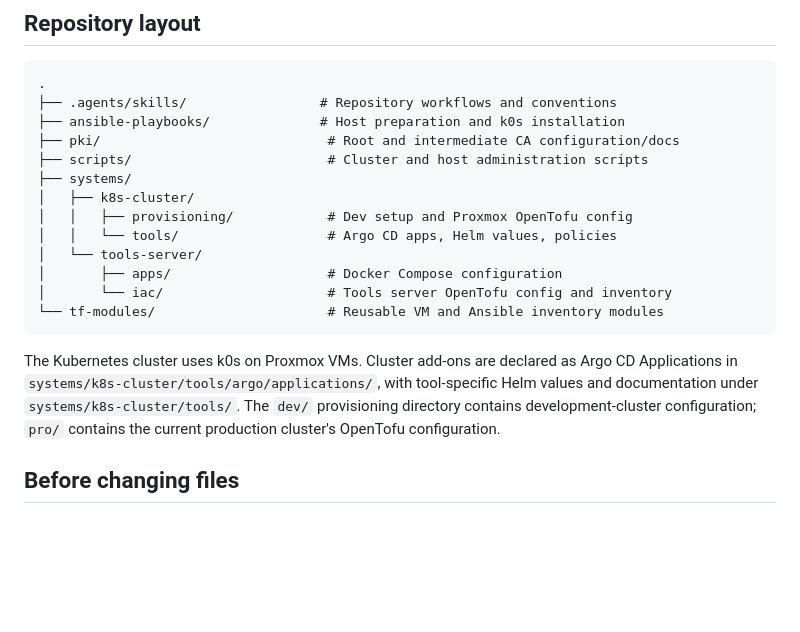
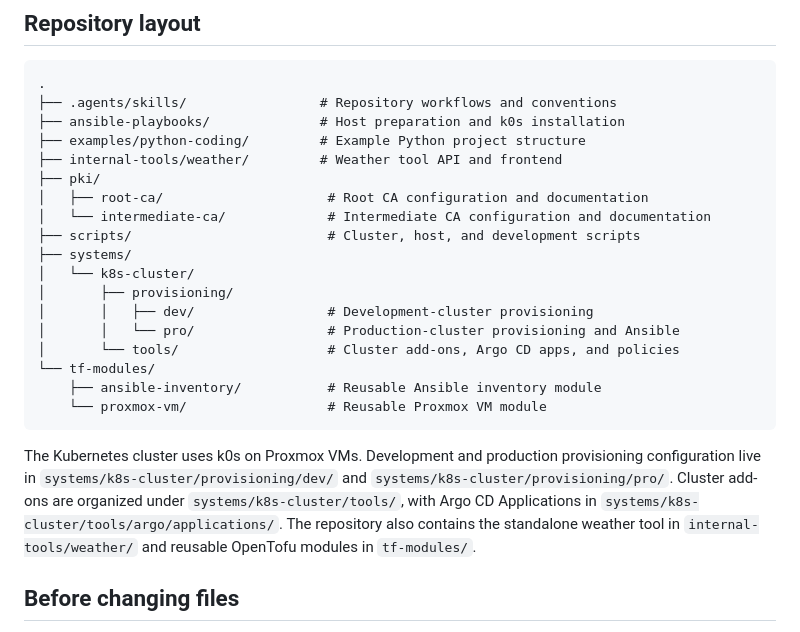
Before and after one commit to ViniciusPilan/homelab, a Markdown page: AGENTS.md, the part around the change. Rendered like a GitHub page; blank space fills up the shorter version.

Commit message:
docs: Update AGENTS.md for improved clarity and organization of repository structure

````diff
--- a/AGENTS.md
+++ b/AGENTS.md
@@ -12,23 +12,30 @@ the existing deployment architecture unless the task asks to change it.
 .
 ├── .agents/skills/                 # Repository workflows and conventions
 ├── ansible-playbooks/              # Host preparation and k0s installation
-├── pki/                             # Root and intermediate CA configuration/docs
-├── scripts/                         # Cluster and host administration scripts
+├── examples/python-coding/         # Example Python project structure
+├── internal-tools/weather/         # Weather tool API and frontend
+├── pki/
+│   ├── root-ca/                     # Root CA configuration and documentation
+│   └── intermediate-ca/             # Intermediate CA configuration and documentation
+├── scripts/                         # Cluster, host, and development scripts
 ├── systems/
-│   ├── k8s-cluster/
-│   │   ├── provisioning/            # Dev setup and Proxmox OpenTofu config
-│   │   └── tools/                   # Argo CD apps, Helm values, policies
-│   └── tools-server/
-│       ├── apps/                    # Docker Compose configuration
-│       └── iac/                     # Tools server OpenTofu config and inventory
-└── tf-modules/                      # Reusable VM and Ansible inventory modules
+│   └── k8s-cluster/
+│       ├── provisioning/
+│       │   ├── dev/                 # Development-cluster provisioning
+│       │   └── pro/                 # Production-cluster provisioning and Ansible
+│       └── tools/                   # Cluster add-ons, Argo CD apps, and policies
+└── tf-modules/
+    ├── ansible-inventory/           # Reusable Ansible inventory module
+    └── proxmox-vm/                  # Reusable Proxmox VM module
 ```
 
-The Kubernetes cluster uses k0s on Proxmox VMs. Cluster add-ons are declared
-as Argo CD Applications in `systems/k8s-cluster/tools/argo/applications/`,
-with tool-specific Helm values and documentation under `systems/k8s-cluster/tools/`.
-The `dev/` provisioning directory contains development-cluster configuration;
-`pro/` contains the current production cluster's OpenTofu configuration.
+The Kubernetes cluster uses k0s on Proxmox VMs. Development and production
+provisioning configuration live in `systems/k8s-cluster/provisioning/dev/` and
+`systems/k8s-cluster/provisioning/pro/`. Cluster add-ons are organized under
+`systems/k8s-cluster/tools/`, with Argo CD Applications in
+`systems/k8s-cluster/tools/argo/applications/`. The repository also contains
+the standalone weather tool in `internal-tools/weather/` and reusable OpenTofu
+modules in `tf-modules/`.
 
 ## Before changing files
 
````
